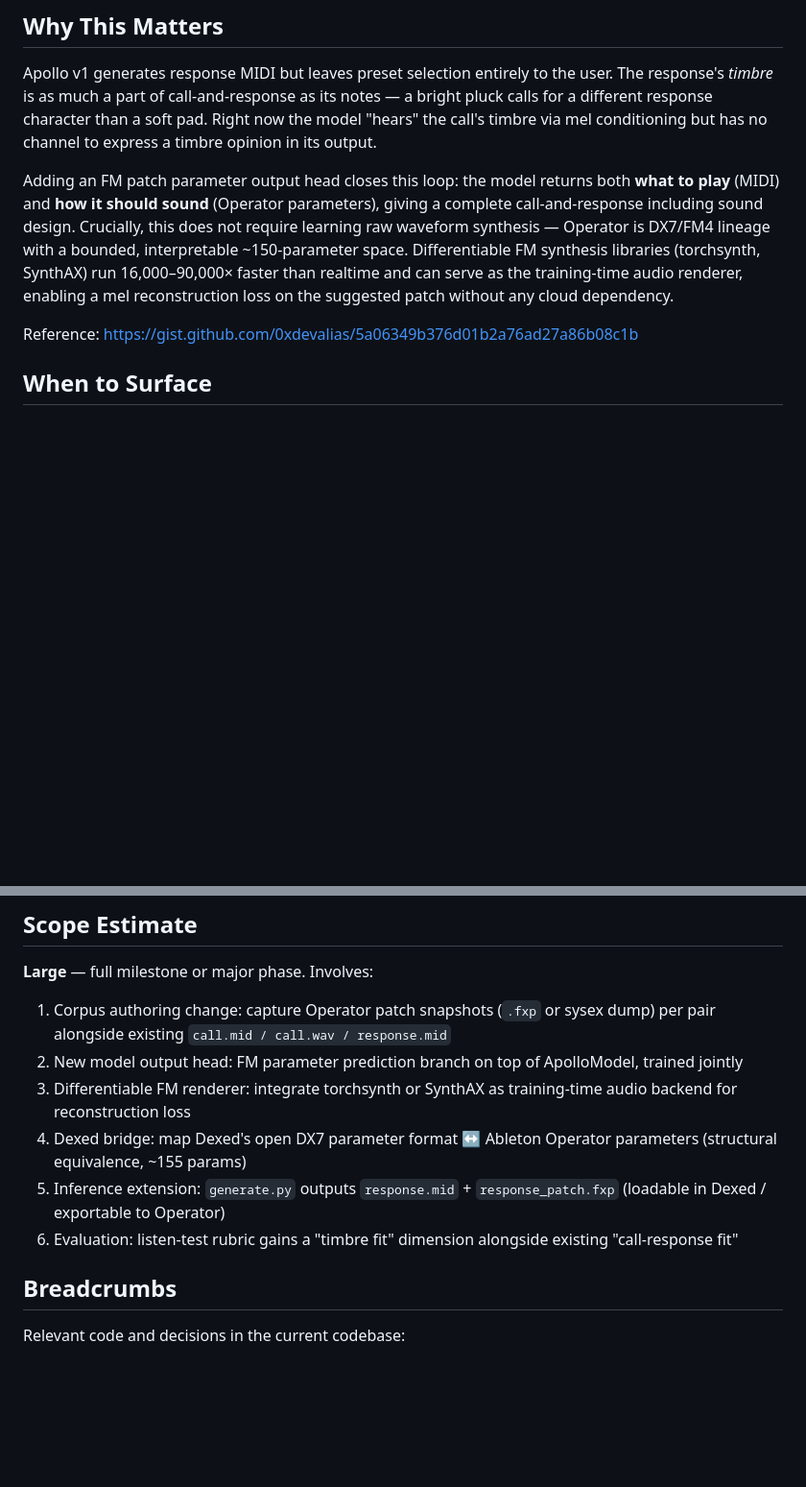
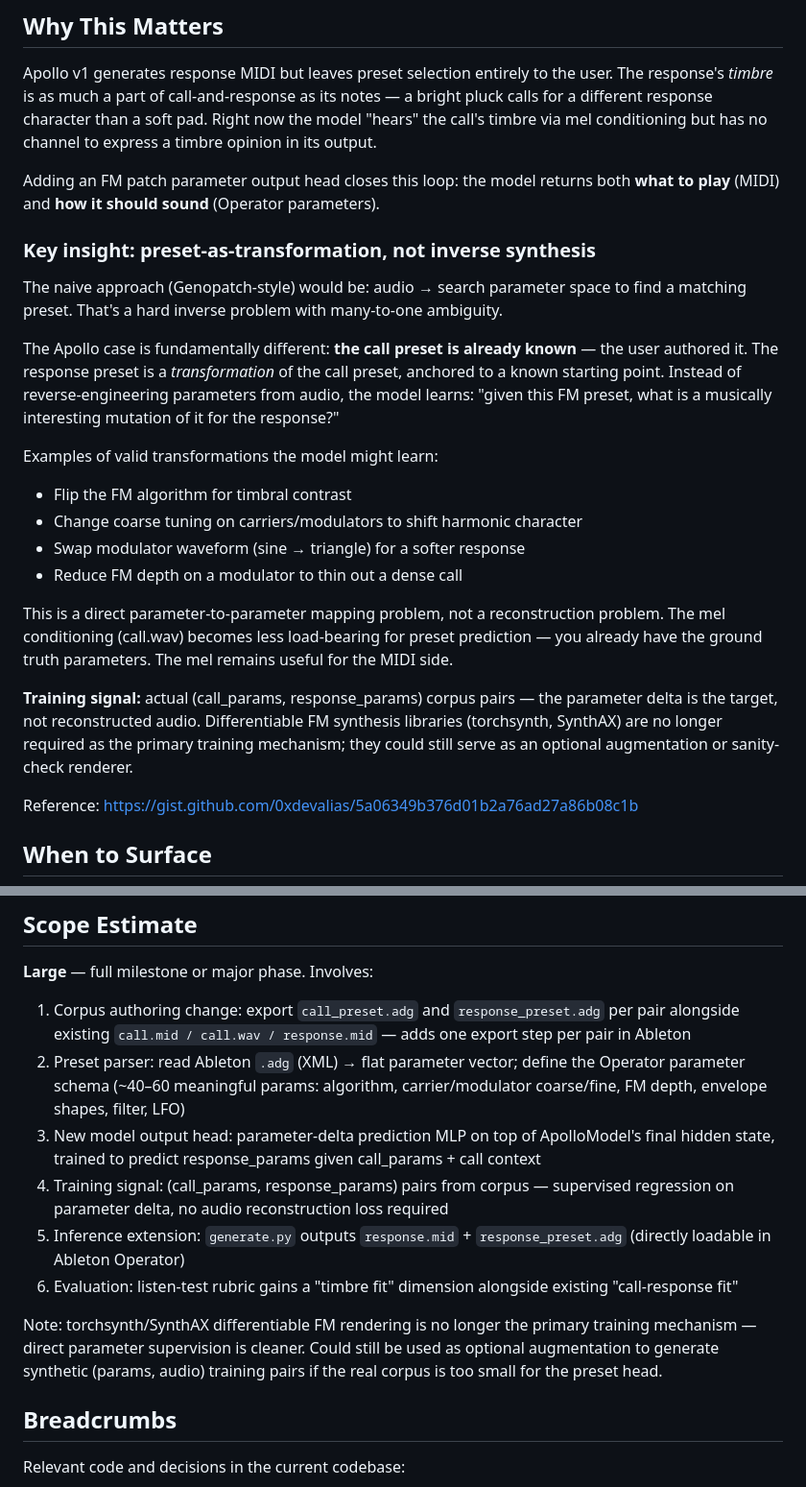
Before and after one commit to jerald-liu/Apollo, a Markdown page: .planning/seeds/SEED-001-fm-patch-generation-head.md, 2 parts joined by grey strips. Shown at 96% size. GitHub-like rendering; blank space fills up the shorter version.

Commit message:
docs: reframe 999.1 patch head as preset-transformation not inverse synthesis
- SEED-001: add preset-as-transformation insight — call preset is known, response
  is a learned mutation (flip algorithm, detune carriers, etc.), not a Genopatch-style
  audio→parameter search; direct (call_params, response_params) supervision
- SEED-001: update scope to adg capture + parameter-delta MLP; remove torchsynth
  as primary mechanism (now optional augmentation only)
- ROADMAP.md 999.1: update motivation and prerequisites to match new framing

```diff
--- a/.planning/seeds/SEED-001-fm-patch-generation-head.md
+++ b/.planning/seeds/SEED-001-fm-patch-generation-head.md
@@ -18,13 +18,33 @@ pluck calls for a different response character than a soft pad. Right now the mo
 opinion in its output.
 
 Adding an FM patch parameter output head closes this loop: the model returns both
-**what to play** (MIDI) and **how it should sound** (Operator parameters), giving a
-complete call-and-response including sound design. Crucially, this does not require
-learning raw waveform synthesis — Operator is DX7/FM4 lineage with a bounded,
-interpretable ~150-parameter space. Differentiable FM synthesis libraries (torchsynth,
-SynthAX) run 16,000–90,000× faster than realtime and can serve as the training-time
-audio renderer, enabling a mel reconstruction loss on the suggested patch without any
-cloud dependency.
+**what to play** (MIDI) and **how it should sound** (Operator parameters).
+
+### Key insight: preset-as-transformation, not inverse synthesis
+
+The naive approach (Genopatch-style) would be: audio → search parameter space to find
+a matching preset. That's a hard inverse problem with many-to-one ambiguity.
+
+The Apollo case is fundamentally different: **the call preset is already known** — the
+user authored it. The response preset is a *transformation* of the call preset, anchored
+to a known starting point. Instead of reverse-engineering parameters from audio, the
+model learns: "given this FM preset, what is a musically interesting mutation of it for
+the response?"
+
+Examples of valid transformations the model might learn:
+- Flip the FM algorithm for timbral contrast
+- Change coarse tuning on carriers/modulators to shift harmonic character
+- Swap modulator waveform (sine → triangle) for a softer response
+- Reduce FM depth on a modulator to thin out a dense call
+
+This is a direct parameter-to-parameter mapping problem, not a reconstruction problem.
+The mel conditioning (call.wav) becomes less load-bearing for preset prediction — you
+already have the ground truth parameters. The mel remains useful for the MIDI side.
+
+**Training signal:** actual (call_params, response_params) corpus pairs — the parameter
+delta is the target, not reconstructed audio. Differentiable FM synthesis libraries
+(torchsynth, SynthAX) are no longer required as the primary training mechanism; they
+could still serve as an optional augmentation or sanity-check renderer.
 
 Reference: https://gist.github.com/0xdevalias/5a06349b376d01b2a76ad27a86b08c1b
 
@@ -42,12 +62,14 @@ This seed should be presented during `/gsd-new-milestone` when any of these matc
 ## Scope Estimate
 
 **Large** — full milestone or major phase. Involves:
-1. Corpus authoring change: capture Operator patch snapshots (`.fxp` or sysex dump) per pair alongside existing `call.mid / call.wav / response.mid`
-2. New model output head: FM parameter prediction branch on top of ApolloModel, trained jointly
-3. Differentiable FM renderer: integrate torchsynth or SynthAX as training-time audio backend for reconstruction loss
-4. Dexed bridge: map Dexed's open DX7 parameter format ↔ Ableton Operator parameters (structural equivalence, ~155 params)
-5. Inference extension: `generate.py` outputs `response.mid` + `response_patch.fxp` (loadable in Dexed / exportable to Operator)
+1. Corpus authoring change: export `call_preset.adg` and `response_preset.adg` per pair alongside existing `call.mid / call.wav / response.mid` — adds one export step per pair in Ableton
+2. Preset parser: read Ableton `.adg` (XML) → flat parameter vector; define the Operator parameter schema (~40–60 meaningful params: algorithm, carrier/modulator coarse/fine, FM depth, envelope shapes, filter, LFO)
+3. New model output head: parameter-delta prediction MLP on top of ApolloModel's final hidden state, trained to predict response_params given call_params + call context
+4. Training signal: (call_params, response_params) pairs from corpus — supervised regression on parameter delta, no audio reconstruction loss required
+5. Inference extension: `generate.py` outputs `response.mid` + `response_preset.adg` (directly loadable in Ableton Operator)
 6. Evaluation: listen-test rubric gains a "timbre fit" dimension alongside existing "call-response fit"
+
+Note: torchsynth/SynthAX differentiable FM rendering is no longer the primary training mechanism — direct parameter supervision is cleaner. Could still be used as optional augmentation to generate synthetic (params, audio) training pairs if the real corpus is too small for the preset head.
 
 ## Breadcrumbs
 
```
Also changed, not shown: other parts of .planning/seeds/SEED-001-fm-patch-generation-head.md (+6 -5 lines), .planning/ROADMAP.md (+2 -2 lines).
